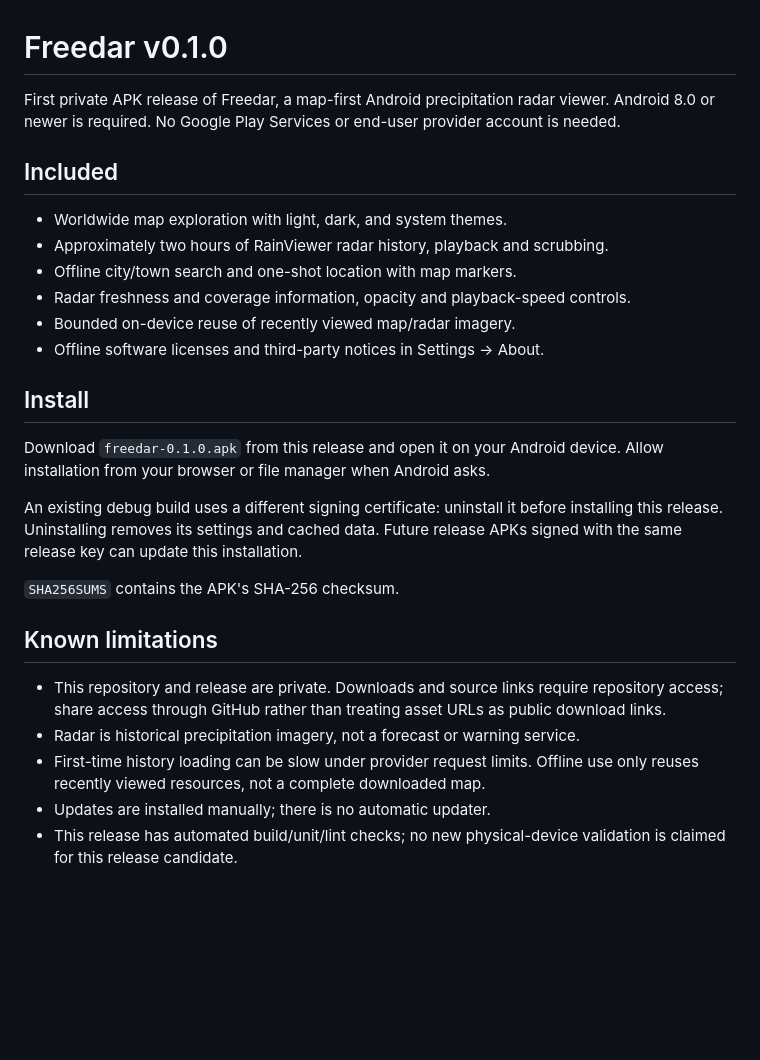
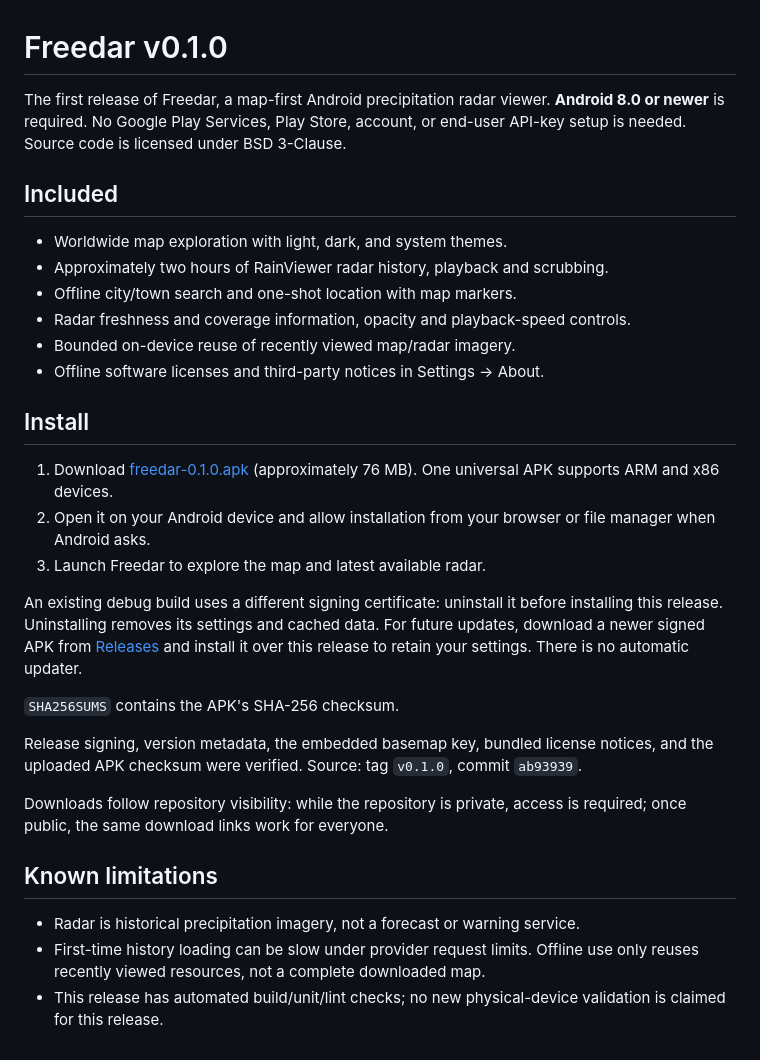
Before and after one commit to awstephan/freedar, a Markdown page: docs/releases/v0.1.0.md, the part around the change. Rendered like a GitHub page; blank space fills up the shorter version.

```diff
--- a/docs/releases/v0.1.0.md
+++ b/docs/releases/v0.1.0.md
@@ -1,8 +1,9 @@
 # Freedar v0.1.0
 
-First private APK release of Freedar, a map-first Android precipitation radar
-viewer. Android 8.0 or newer is required. No Google Play Services or end-user
-provider account is needed.
+The first release of Freedar, a map-first Android precipitation radar viewer.
+**Android 8.0 or newer** is required. No Google Play Services, Play Store,
+account, or end-user API-key setup is needed. Source code is licensed under
+BSD 3-Clause.
 
 ## Included
 
@@ -15,23 +16,31 @@ provider account is needed.
 
 ## Install
 
-Download `freedar-0.1.0.apk` from this release and open it on your Android device.
-Allow installation from your browser or file manager when Android asks.
+1. Download [freedar-0.1.0.apk](https://github.com/awstephan/freedar/releases/download/v0.1.0/freedar-0.1.0.apk)
+   (approximately 76 MB). One universal APK supports ARM and x86 devices.
+2. Open it on your Android device and allow installation from your browser or
+   file manager when Android asks.
+3. Launch Freedar to explore the map and latest available radar.
 
 An existing debug build uses a different signing certificate: uninstall it before
 installing this release. Uninstalling removes its settings and cached data.
-Future release APKs signed with the same release key can update this installation.
+For future updates, download a newer signed APK from
+[Releases](https://github.com/awstephan/freedar/releases) and install it over this
+release to retain your settings. There is no automatic updater.
 
 `SHA256SUMS` contains the APK's SHA-256 checksum.
 
+Release signing, version metadata, the embedded basemap key, bundled license
+notices, and the uploaded APK checksum were verified. Source: tag `v0.1.0`,
+commit `ab93939`.
+
+Downloads follow repository visibility: while the repository is private, access
+is required; once public, the same download links work for everyone.
+
 ## Known limitations
 
-- This repository and release are private. Downloads and source links require
-  repository access; share access through GitHub rather than treating asset URLs
-  as public download links.
 - Radar is historical precipitation imagery, not a forecast or warning service.
 - First-time history loading can be slow under provider request limits. Offline
   use only reuses recently viewed resources, not a complete downloaded map.
-- Updates are installed manually; there is no automatic updater.
 - This release has automated build/unit/lint checks; no new physical-device
-  validation is claimed for this release candidate.
+  validation is claimed for this release.
```
Also changed, not shown: README.md (+17 -0 lines), docs/screenshots/info.png (added), docs/screenshots/search.png (added), docs/screenshots/settings.png (added), 3 other files.
